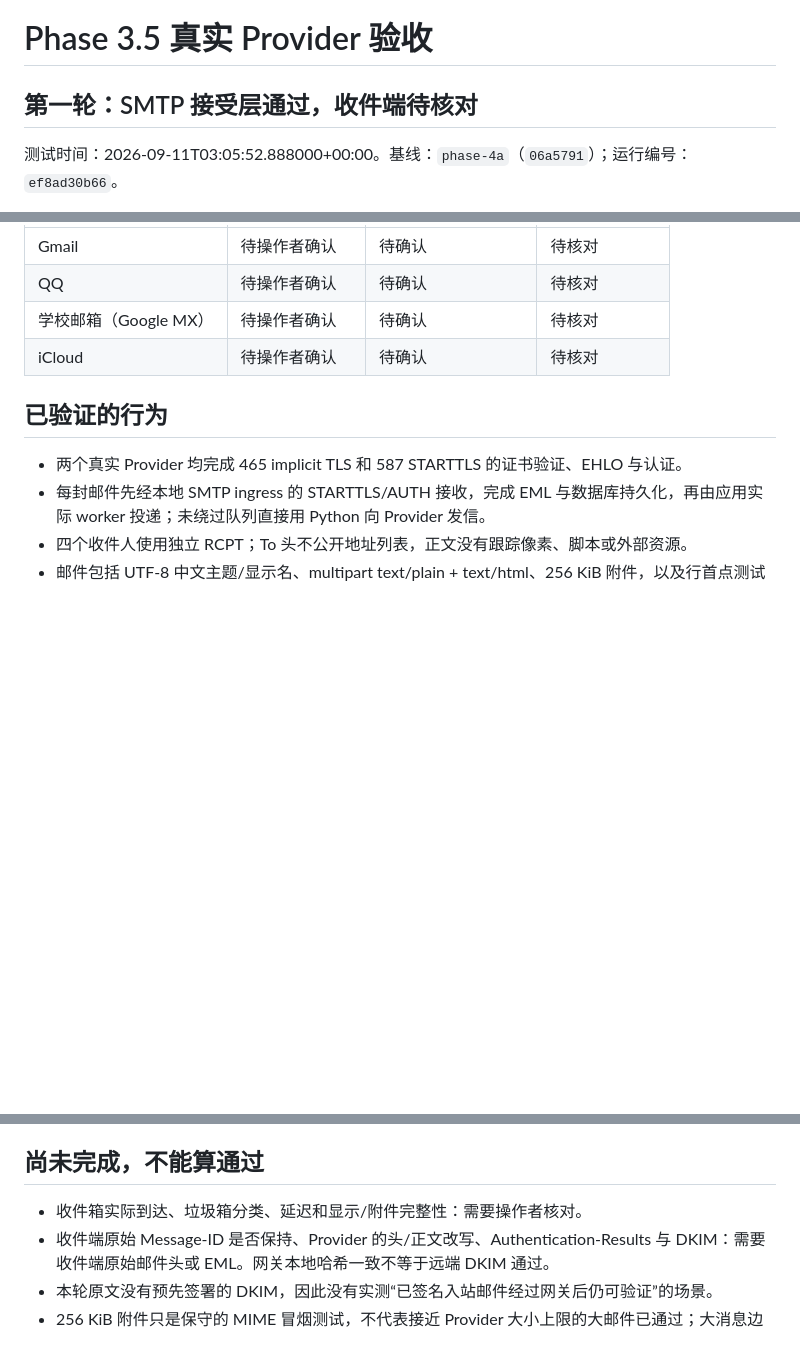
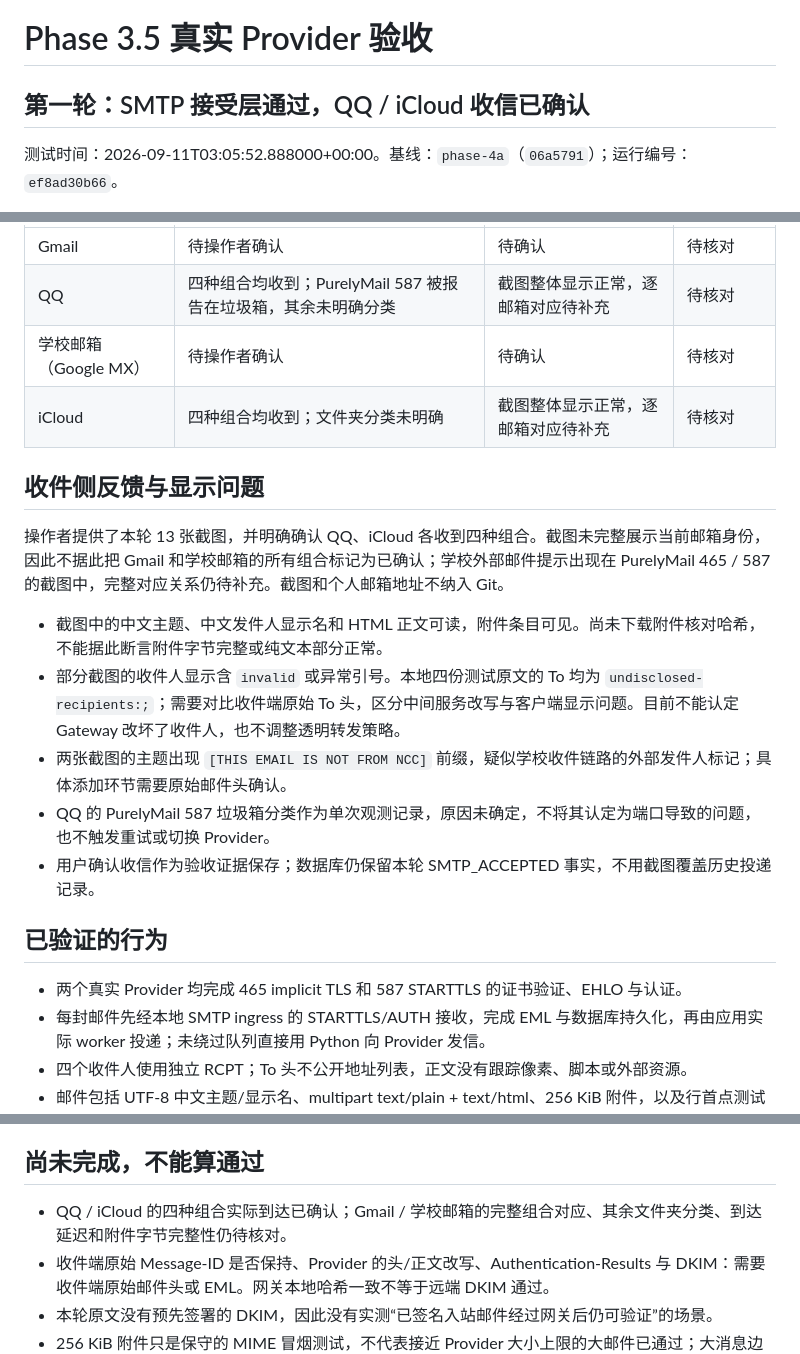
Before and after one commit to HeimNad/relaytale, a Markdown page: docs/real-world-validation.md, 3 parts joined by grey strips. GitHub-like rendering; blank space fills up the shorter version.

```diff
--- a/docs/real-world-validation.md
+++ b/docs/real-world-validation.md
@@ -1,6 +1,6 @@
 # Phase 3.5 真实 Provider 验收
 
-## 第一轮：SMTP 接受层通过，收件端待核对
+## 第一轮：SMTP 接受层通过，QQ / iCloud 收信已确认
 
 测试时间：2026-09-11T03:05:52.888000+00:00。基线：`phase-4a`（`06a5791`）；运行编号：`ef8ad30b66`。
 
@@ -24,9 +24,19 @@ SpaceMail 最终响应为 `250 2.0.0 Ok: queued as …`；PurelyMail 为 `250 2.
 | 收件服务 | 收件箱 / 垃圾箱 | 中文、HTML 与附件 | 原始头 / DKIM |
 | --- | --- | --- | --- |
 | Gmail | 待操作者确认 | 待确认 | 待核对 |
-| QQ | 待操作者确认 | 待确认 | 待核对 |
+| QQ | 四种组合均收到；PurelyMail 587 被报告在垃圾箱，其余未明确分类 | 截图整体显示正常，逐邮箱对应待补充 | 待核对 |
 | 学校邮箱（Google MX） | 待操作者确认 | 待确认 | 待核对 |
-| iCloud | 待操作者确认 | 待确认 | 待核对 |
+| iCloud | 四种组合均收到；文件夹分类未明确 | 截图整体显示正常，逐邮箱对应待补充 | 待核对 |
+
+## 收件侧反馈与显示问题
+
+操作者提供了本轮 13 张截图，并明确确认 QQ、iCloud 各收到四种组合。截图未完整展示当前邮箱身份，因此不据此把 Gmail 和学校邮箱的所有组合标记为已确认；学校外部邮件提示出现在 PurelyMail 465 / 587 的截图中，完整对应关系仍待补充。截图和个人邮箱地址不纳入 Git。
+
+- 截图中的中文主题、中文发件人显示名和 HTML 正文可读，附件条目可见。尚未下载附件核对哈希，不能据此断言附件字节完整或纯文本部分正常。
+- 部分截图的收件人显示含 `invalid` 或异常引号。本地四份测试原文的 To 均为 `undisclosed-recipients:;`；需要对比收件端原始 To 头，区分中间服务改写与客户端显示问题。目前不能认定 Gateway 改坏了收件人，也不调整透明转发策略。
+- 两张截图的主题出现 `[THIS EMAIL IS NOT FROM NCC]` 前缀，疑似学校收件链路的外部发件人标记；具体添加环节需要原始邮件头确认。
+- QQ 的 PurelyMail 587 垃圾箱分类作为单次观测记录，原因未确定，不将其认定为端口导致的问题，也不触发重试或切换 Provider。
+- 用户确认收信作为验收证据保存；数据库仍保留本轮 SMTP_ACCEPTED 事实，不用截图覆盖历史投递记录。
 
 ## 已验证的行为
 
@@ -51,7 +61,7 @@ SpaceMail 最终响应为 `250 2.0.0 Ok: queued as …`；PurelyMail 为 `250 2.
 
 ## 尚未完成，不能算通过
 
-- 收件箱实际到达、垃圾箱分类、延迟和显示/附件完整性：需要操作者核对。
+- QQ / iCloud 的四种组合实际到达已确认；Gmail / 学校邮箱的完整组合对应、其余文件夹分类、到达延迟和附件字节完整性仍待核对。
 - 收件端原始 Message-ID 是否保持、Provider 的头/正文改写、Authentication-Results 与 DKIM：需要收件端原始邮件头或 EML。网关本地哈希一致不等于远端 DKIM 通过。
 - 本轮原文没有预先签署的 DKIM，因此没有实测“已签名入站邮件经过网关后仍可验证”的场景。
 - 256 KiB 附件只是保守的 MIME 冒烟测试，不代表接近 Provider 大小上限的大邮件已通过；大消息边界另行约定后测试。
```
Also changed, not shown: README.md (+2 -2 lines), docs/roadmap.md (+2 -2 lines).
